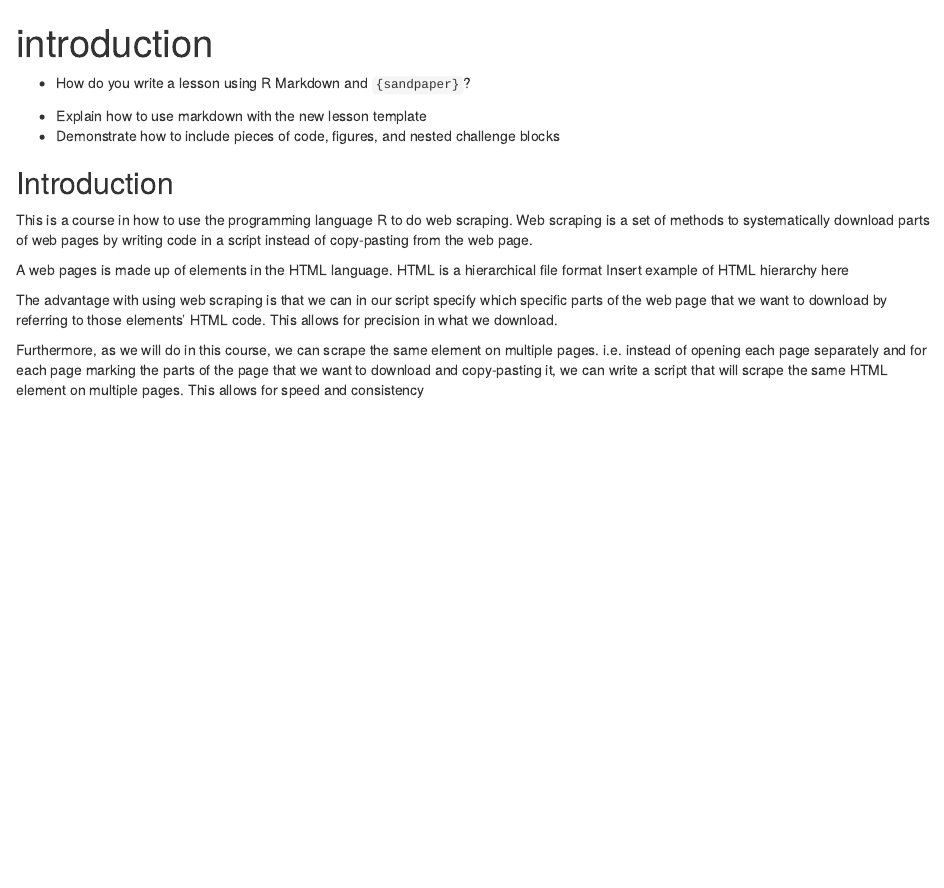
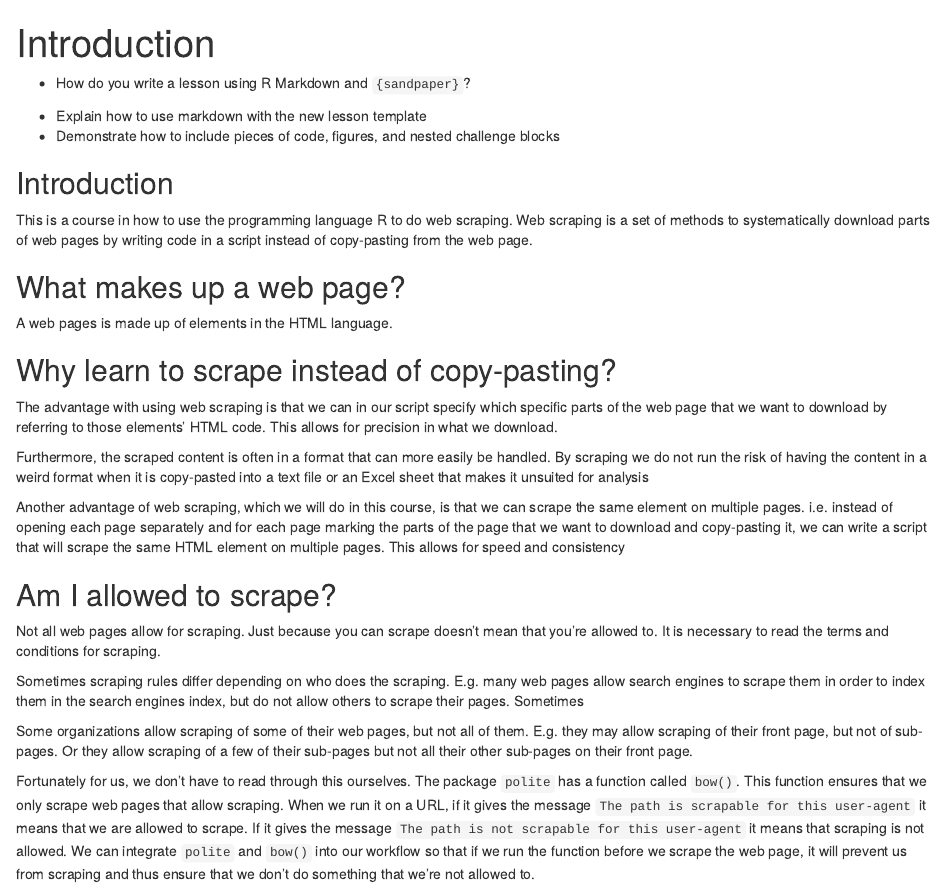
Before and after one commit to swillerhansen/R_web_scraping, an R Markdown document (episodes/introduction.Rmd): the page in a window 1100 px wide, from its top. Rendered offline with R 4.5, knitr and Pandoc, with nearby package versions.

Commit message:
More content added

```diff
--- a/episodes/introduction.Rmd
+++ b/episodes/introduction.Rmd
@@ -20,10 +20,21 @@ exercises: 2
 ## Introduction
 This is a course in how to use the programming language R to do web scraping. Web scraping is a set of methods to systematically download parts of web pages by writing code in a script instead of copy-pasting from the web page.
 
+## What makes up a web page?
 A web pages is made up of elements in the HTML language.
-HTML is a hierarchical file format
-Insert example of HTML hierarchy here
 
+## Why learn to scrape instead of copy-pasting?
 The advantage with using web scraping is that we can in our script specify which specific parts of the web page that we want to download by referring to those elements' HTML code. This allows for precision in what we download.
 
-Furthermore, as we will do in this course, we can scrape the same element on multiple pages. i.e. instead of opening each page separately and for each page marking the parts of the page that we want to download and copy-pasting it, we can write a script that will scrape the same HTML element on multiple pages. This allows for speed and consistency
+Furthermore, the scraped content is often in a format that can more easily be handled. By scraping we do not run the risk of having the content in a weird format when it is copy-pasted into a text file or an Excel sheet that makes it unsuited for analysis
+
+Another advantage of web scraping, which we will do in this course, is that we can scrape the same element on multiple pages. i.e. instead of opening each page separately and for each page marking the parts of the page that we want to download and copy-pasting it, we can write a script that will scrape the same HTML element on multiple pages. This allows for speed and consistency
+
+## Am I allowed to scrape?
+Not all web pages allow for scraping. Just because you can scrape doesn't mean that you're allowed to. It is necessary to read the terms and conditions for scraping.
+
+Sometimes scraping rules differ depending on who does the scraping. E.g. many web pages allow search engines to scrape them in order to index them in the search engines index, but do not allow others to scrape their pages. Sometimes
+
+Some organizations allow scraping of some of their web pages, but not all of them. E.g. they may allow scraping of their front page, but not of sub-pages. Or they allow scraping of a few of their sub-pages but not all their other sub-pages on their front page.
+
+Fortunately for us, we don't have to read through this ourselves. The package `polite` has a function called `bow()`. This function ensures that we only scrape web pages that allow scraping. When we run it on a URL, if it gives the message `The path is scrapable for this user-agent` it means that we are allowed to scrape. If it gives the message `The path is not scrapable for this user-agent` it means that scraping is not allowed. We can integrate `polite` and `bow()` into our workflow so that if we run the function before we scrape the web page, it will prevent us from scraping and thus ensure that we don't do something that we're not allowed to.
```
Also changed, not shown: episodes/introduction.Rmd (2 more changed lines).
